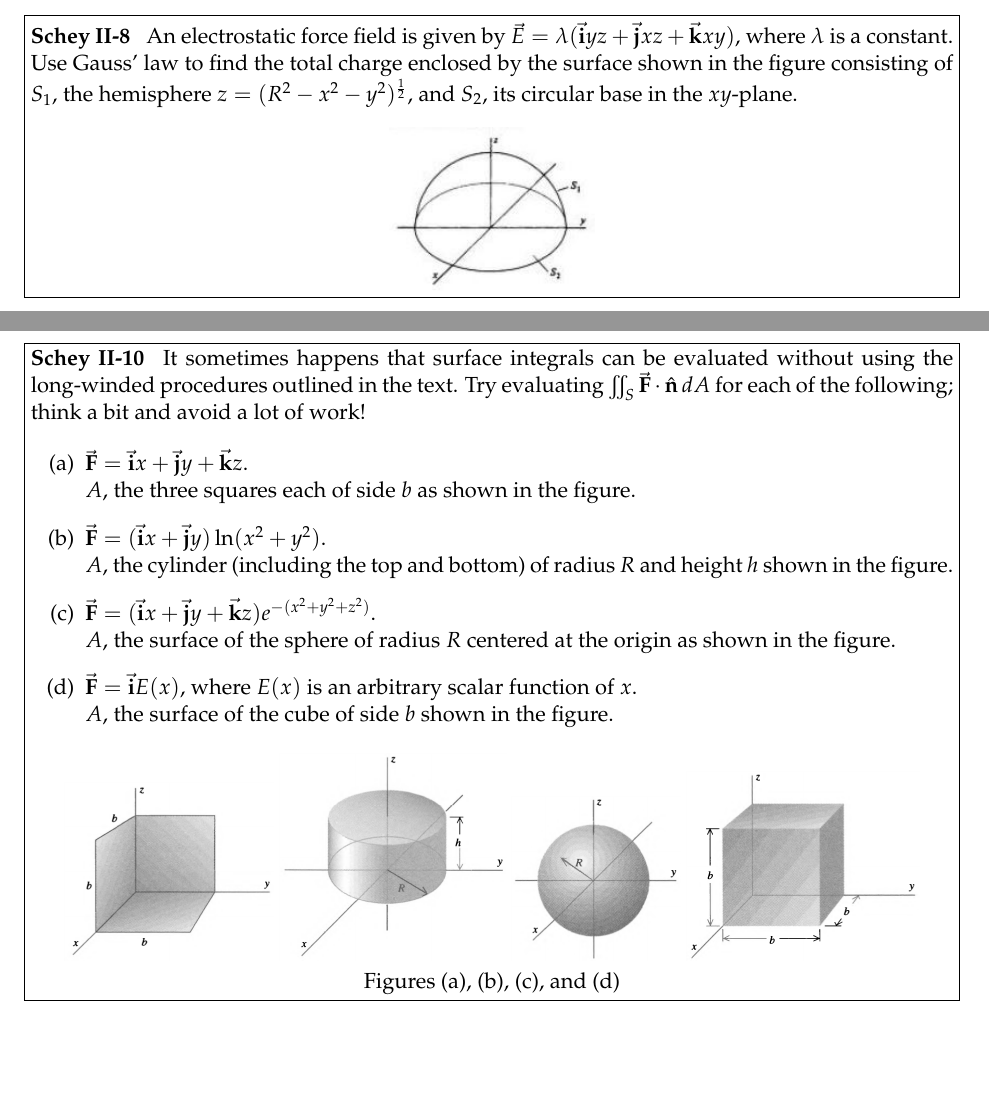
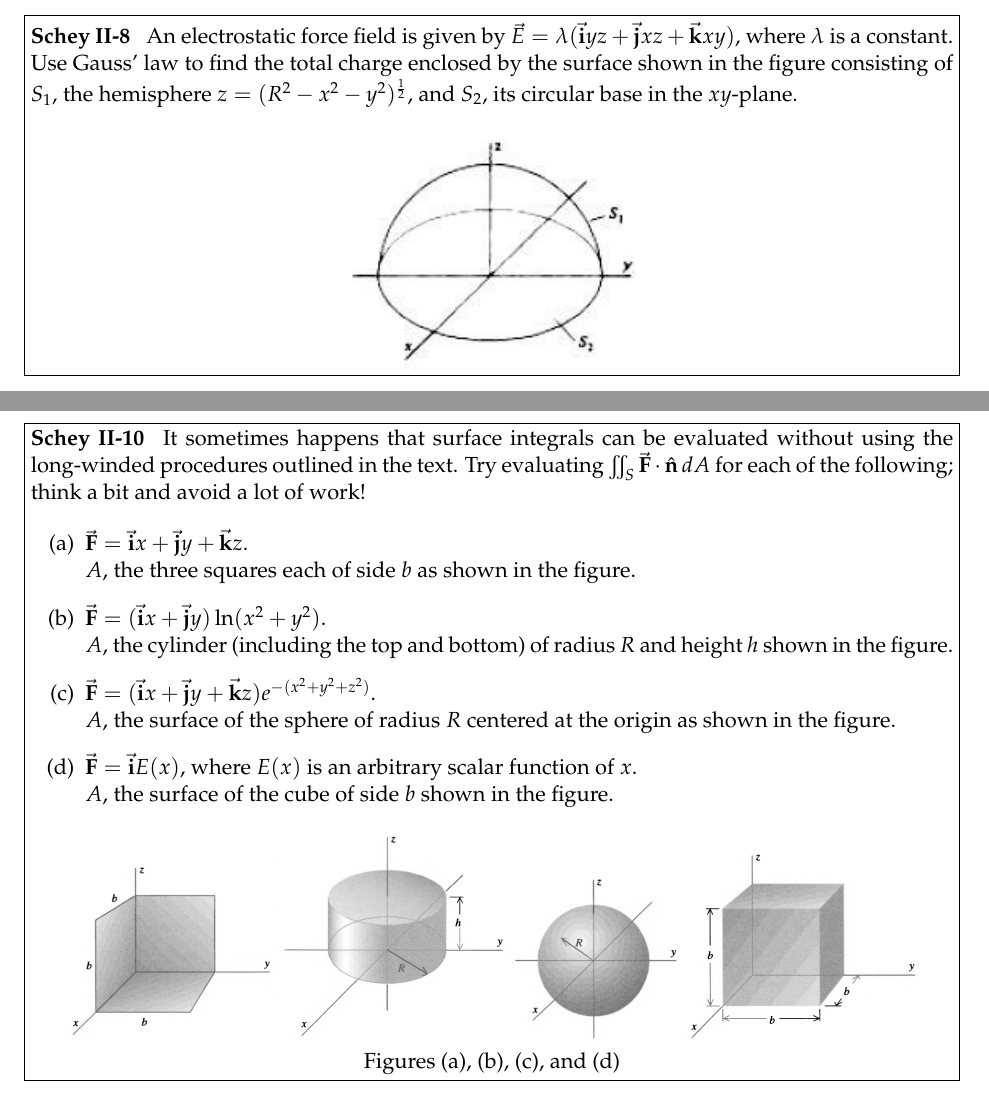
Before and after one commit to KalaniDuran/Phys51M-2019, a LaTeX problem sheet (Problem Set 3/phys51m pset 3.tex): two parts of pages 1 and 2 of 6, joined at a grey line, cut so that both start at the same text, the shorter picture padded with empty space. Compiled offline with pdfLaTeX.

Commit message:
Fixed some minor issues with format for Problem Set 3

```diff
--- a/Problem Set 3/phys51m pset 3.tex
+++ b/Problem Set 3/phys51m pset 3.tex
@@ -35,7 +35,7 @@
 	\begin{problem}[Schey II-8]
 		An electrostatic force field is given by $\vec{E} = \lambda (\vec{\textbf{i}}yz + \vec{\textbf{j}}xz + \vec{\textbf{k}}xy)$, where $\lambda$ is a constant. Use Gauss' law to find the total charge enclosed by the surface shown in the figure consisting of $S_1$, the hemisphere $z = (R^2 - x^2 - y^2)^{\frac{1}{2}}$, and $S_2$, its circular base in the $xy$-plane.
 		\begin{center}
-			\includegraphics[scale=0.9]{51m3pic2.jpg}
+			\includegraphics[scale=0.8]{51m3pic2.jpg}
 		\end{center}
 
 	\end{problem}
```
Also changed, not shown: Problem Set 3/51m3pic2.JPG, Problem Set 3/phys51m pset 3.pdf, 4 other files.
